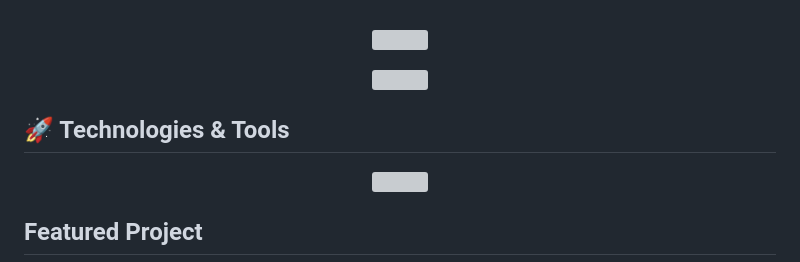
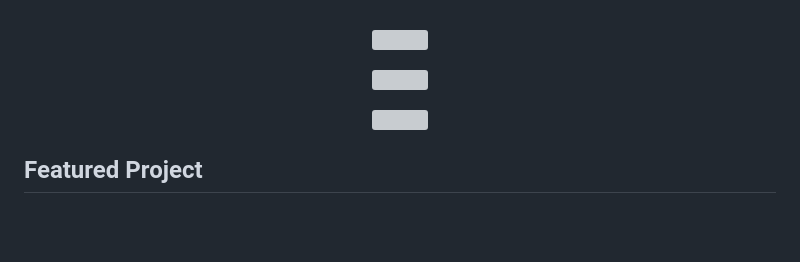
Before and after one commit to Robinishear/Robinishear, a Markdown page: README.md, the part around the change. GitHub-like rendering; blank space fills up the shorter version; grey boxes are pictures that could not be loaded.

```diff
--- a/README.md
+++ b/README.md
@@ -12,7 +12,6 @@
 
 
 
-## 🚀 Technologies & Tools
 <p align="center">
 <p align="center">
   <img src="https://github.com/Robinishear/Robinishear/blob/main/header.svg/robin-ryan-tech-stack.svg" />
```
